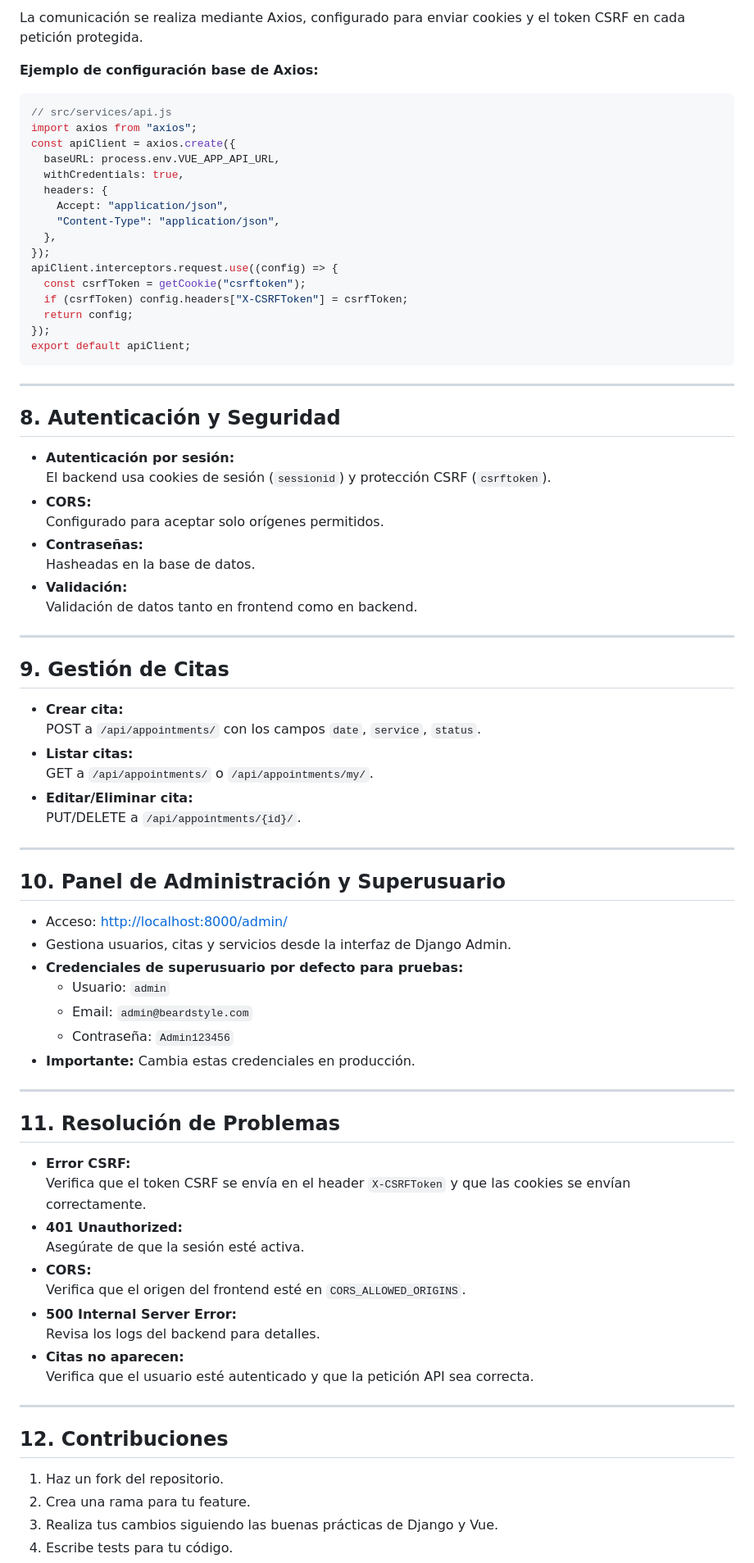
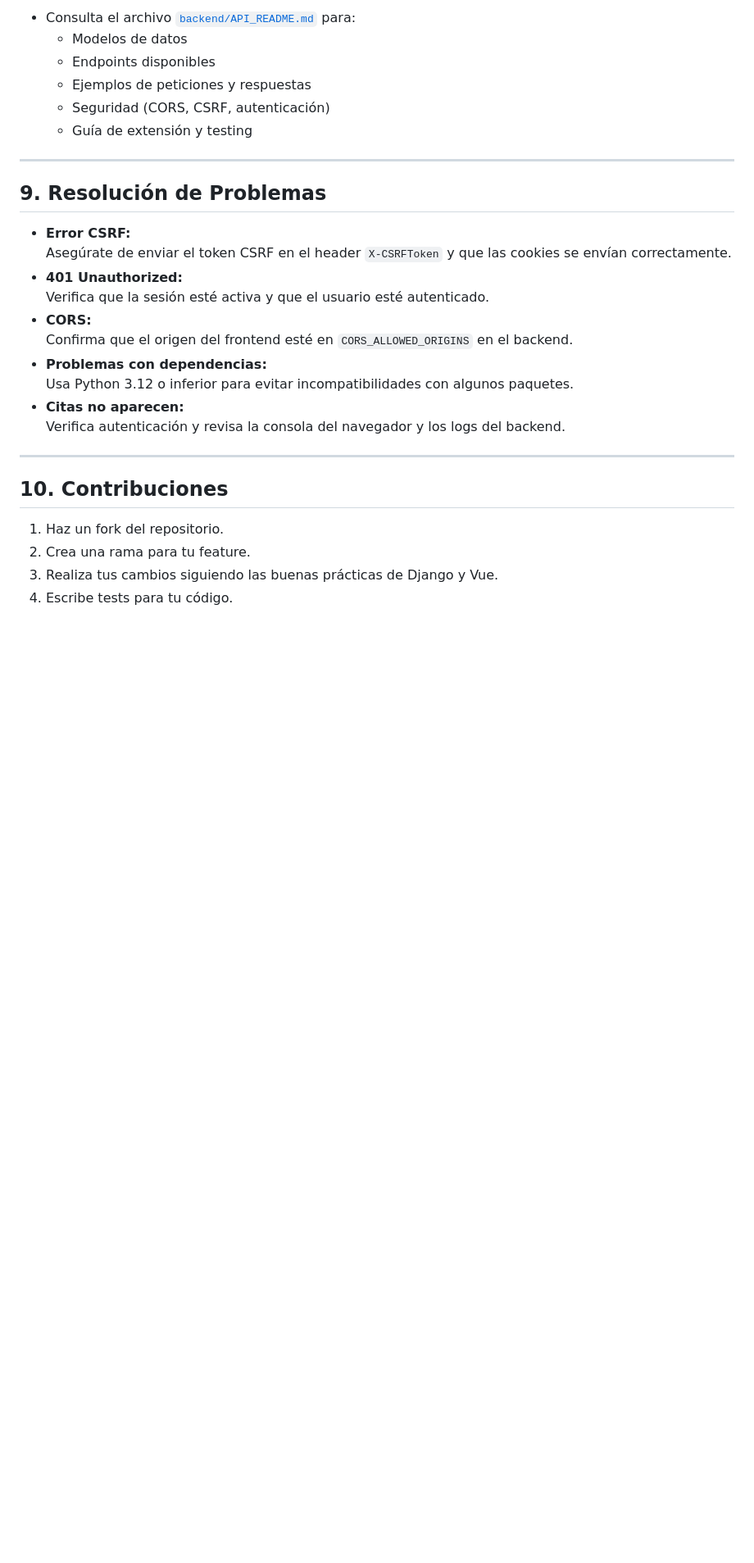
Before and after one commit to leonibres/pagBeardStyle, a Markdown page: README.md, the part around the change printed below. Shown: that part at 82% size. Drawn GitHub-style; blank space fills up the shorter version.

````diff
--- a/README.md
+++ b/README.md
@@ -238,81 +171,29 @@ POST /api/appointments/
 
-La comunicación se realiza mediante Axios, configurado para enviar cookies y el token CSRF en cada petición protegida.
-
-**Ejemplo de configuración base de Axios:**
-
-```js
-// src/services/api.js
-import axios from "axios";
-const apiClient = axios.create({
-  baseURL: process.env.VUE_APP_API_URL,
-  withCredentials: true,
-  headers: {
-    Accept: "application/json",
-    "Content-Type": "application/json",
-  },
-});
-apiClient.interceptors.request.use((config) => {
-  const csrfToken = getCookie("csrftoken");
-  if (csrfToken) config.headers["X-CSRFToken"] = csrfToken;
-  return config;
-});
-export default apiClient;
-```
+- Consulta el archivo [`backend/API_README.md`](backend/API_README.md) para:
+  - Modelos de datos
+  - Endpoints disponibles
+  - Ejemplos de peticiones y respuestas
+  - Seguridad (CORS, CSRF, autenticación)
+  - Guía de extensión y testing
 
 ---
 
-## 8. Autenticación y Seguridad
+## 9. Resolución de Problemas
 
-- **Autenticación por sesión:**
-  El backend usa cookies de sesión (`sessionid`) y protección CSRF (`csrftoken`).
+- **Error CSRF:**
+  Asegúrate de enviar el token CSRF en el header `X-CSRFToken` y que las cookies se envían correctamente.
+- **401 Unauthorized:**
+  Verifica que la sesión esté activa y que el usuario esté autenticado.
 - **CORS:**
-  Configurado para aceptar solo orígenes permitidos.
-- **Contraseñas:**
-  Hasheadas en la base de datos.
-- **Validación:**
-  Validación de datos tanto en frontend como en backend.
+  Confirma que el origen del frontend esté en `CORS_ALLOWED_ORIGINS` en el backend.
+- **Problemas con dependencias:**
+  Usa Python 3.12 o inferior para evitar incompatibilidades con algunos paquetes.
+- **Citas no aparecen:**
+  Verifica autenticación y revisa la consola del navegador y los logs del backend.
 
 ---
 
-## 9. Gestión de Citas
-
-- **Crear cita:**
-  POST a `/api/appointments/` con los campos `date`, `service`, `status`.
-- **Listar citas:**
-  GET a `/api/appointments/` o `/api/appointments/my/`.
-- **Editar/Eliminar cita:**
-  PUT/DELETE a `/api/appointments/{id}/`.
-
----
-
-## 10. Panel de Administración y Superusuario
-
-- Acceso: [http://localhost:8000/admin/](http://localhost:8000/admin/)
-- Gestiona usuarios, citas y servicios desde la interfaz de Django Admin.
-- **Credenciales de superusuario por defecto para pruebas:**
-  - Usuario: `admin`
-  - Email: `admin@beardstyle.com`
-  - Contraseña: `Admin123456`
-- **Importante:** Cambia estas credenciales en producción.
-
----
-
-## 11. Resolución de Problemas
-
-- **Error CSRF:**
-  Verifica que el token CSRF se envía en el header `X-CSRFToken` y que las cookies se envían correctamente.
-- **401 Unauthorized:**
-  Asegúrate de que la sesión esté activa.
-- **CORS:**
-  Verifica que el origen del frontend esté en `CORS_ALLOWED_ORIGINS`.
-- **500 Internal Server Error:**
-  Revisa los logs del backend para detalles.
-- **Citas no aparecen:**
-  Verifica que el usuario esté autenticado y que la petición API sea correcta.
-
----
-
-## 12. Contribuciones
+## 10. Contribuciones
 
 1. Haz un fork del repositorio.
 2. Crea una rama para tu feature.
````
Also changed, not shown: other parts of README.md (+61 -128 lines).
